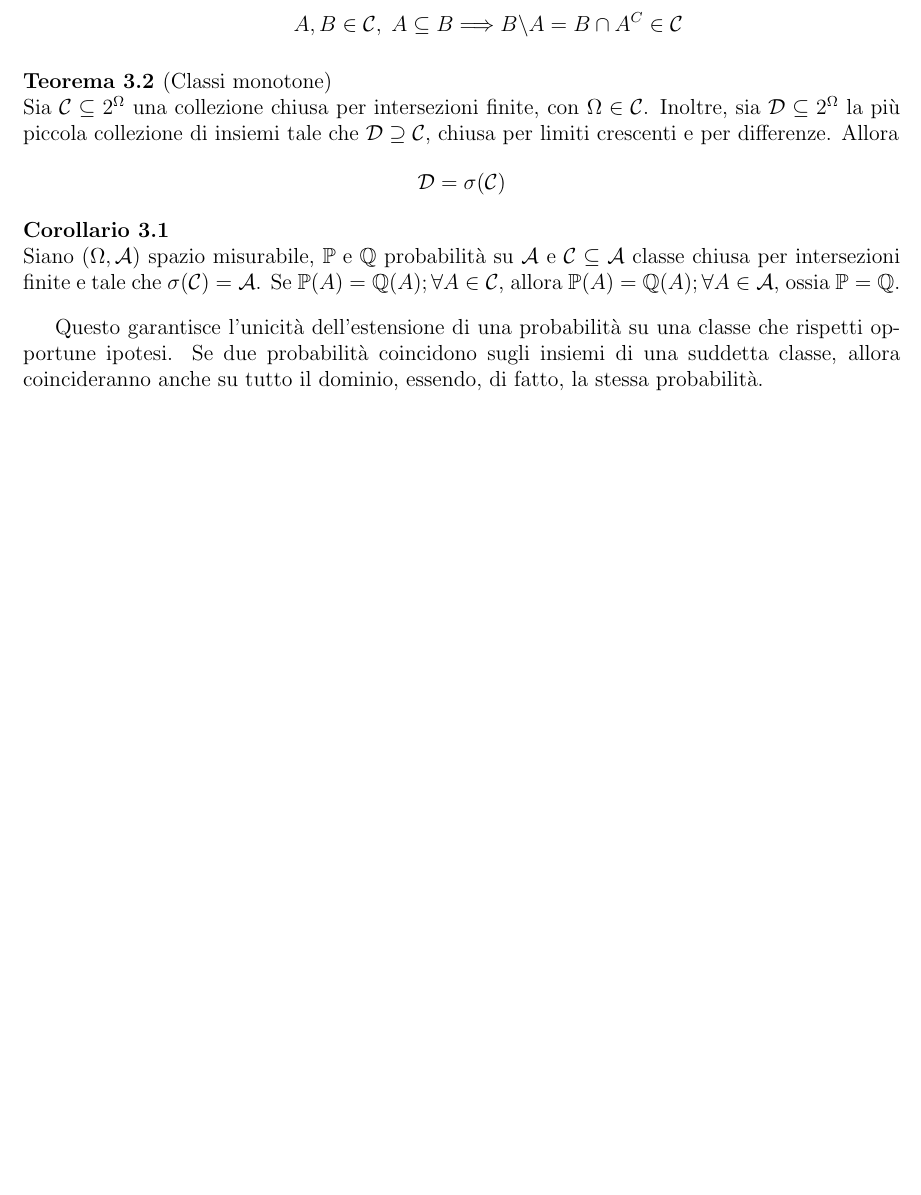
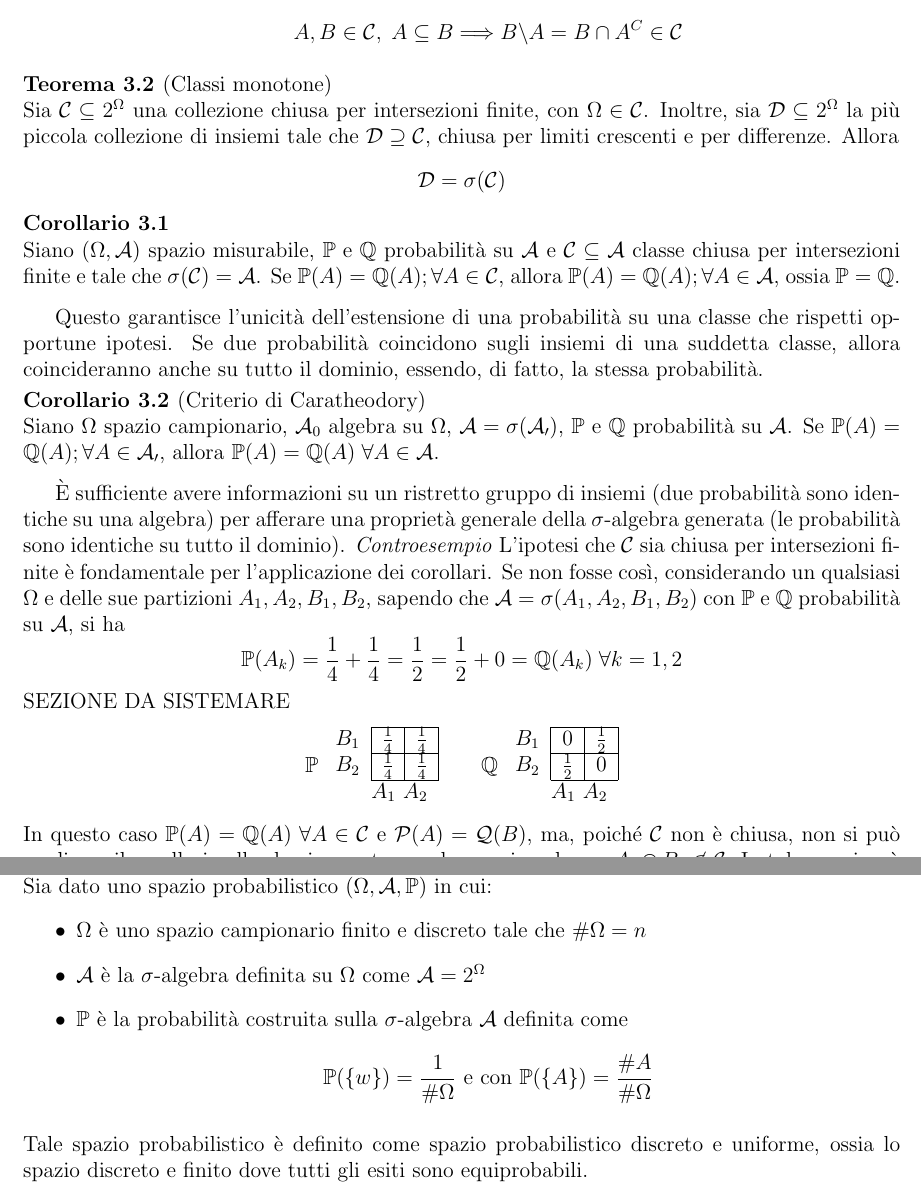
Before and after one commit to itsmebonny/LaTeX, a LaTeX document (Probabilità.tex): part of page 12 of 12 before the commit and two parts of pages 12 and 13 of 13 after it, the two joined at a grey line, cut so that both start at the same text, the shorter picture padded with empty space. Compiled offline with pdfLaTeX.

Commit message:
hkjlkòlkjòlk

```diff
--- a/Probabilità.tex
+++ b/Probabilità.tex
@@ -591,4 +591,51 @@ La prima uguaglianza è confermata dal corollario \(2.1\), mentre la seconda è
   Siano \((\Omega, \mathcal{A})\) spazio misurabile, \(\mathbb{P} \mbox{ e } \mathbb{Q}\) probabilità su \(\mathcal{A}\) e \(\mathcal{C} \subseteq \mathcal{A}\) classe chiusa per intersezioni finite e tale che \(\sigma(\mathcal{C}) = \mathcal{A}\). Se \(\mathbb{P}(A) = \mathbb{Q}(A) ; \forall A \in \mathcal{C}\), allora \(\mathbb{P}(A) = \mathbb{Q}(A) ; \forall A \in \mathcal{A}\), ossia \(\mathbb{P} = \mathbb{Q}\).
 \end{corollary}
 Questo garantisce l'unicità dell'estensione di una probabilità su una classe che rispetti opportune ipotesi. Se due probabilità coincidono sugli insiemi di una suddetta classe, allora coincideranno anche su tutto il dominio, essendo, di fatto, la stessa probabilità.
+\begin{corollary}[Criterio di Caratheodory]
+  Siano \(\Omega\) spazio campionario, \(\mathcal{A}_0\) algebra su \(\Omega\), \(\mathcal{A} = \sigma(\mathcal{A_0})\), \(\mathbb{P}\) e \(\mathbb{Q}\) probabilità su \(\mathcal{A}\). Se \(\mathbb{P}(A) = \mathbb{Q}(A) ; \forall A \in \mathcal{A_0}\), allora \(\mathbb{P}(A) = \mathbb{Q}(A) \; \forall A \in \mathcal{A}\).
+\end{corollary}
+È sufficiente avere informazioni su un ristretto gruppo di insiemi (due probabilità sono identiche su una algebra) per afferare una proprietà generale della \(\sigma\)-algebra generata (le probabilità sono identiche su tutto il dominio).
+\textit{Controesempio}
+L'ipotesi che \(\mathcal{C}\) sia chiusa per intersezioni finite è fondamentale per l'applicazione dei corollari. Se non fosse così, considerando un qualsiasi \(\Omega\) e delle sue partizioni \(A_1, A_2, B_1, B_2\), sapendo che \(\mathcal{A} = \sigma(A_1, A_2, B_1, B_2)\) con \(\mathbb{P}\) e \(\mathbb{Q}\) probabilità su \(\mathcal{A}\), si ha
+\[
+  \mathbb{P}(A_k) = \frac{1}{4} + \frac{1}{4} = \frac{1}{2} = \frac{1}{2} + 0 = \mathbb{Q}(A_k) \; \forall k = 1,2
+\]
+SEZIONE DA SISTEMARE
+\[
+  \mathbb{P} \;
+  \begin{tabular}{c|c|c|}
+
+    \cline{2-3}
+    \(B_1\) & \(\frac{1}{4}\) & \(\frac{1}{4}\) \\
+    \cline{2-3}
+     \(B_2\) & \(\frac{1}{4}\) & \(\frac{1}{4}\) \\
+    \cline{2-3}
+     \multicolumn{3}{r}{$A_1$ $A_2$}
+  \end{tabular}
+  \qquad
+  \mathbb{Q} \;
+  \begin{tabular}{c|c|c|}
+
+    \cline{2-3}
+    \(B_1\) & 0 & \(\frac{1}{2}\) \\
+    \cline{2-3}
+     \(B_2\) & \(\frac{1}{2}\) & 0 \\
+    \cline{2-3}
+     \multicolumn{3}{r}{$A_1$ $A_2$}
+  \end{tabular}
+\]
+In questo caso \(\mathbb{P}(A) = \mathbb{Q}(A) \; \forall A \in \mathcal{C}\) e \(\mathcal{P}(A) = \mathcal{Q}(B)\), ma, poiché \(\mathcal{C}\) non è chiusa, non si può applicare il corollario alle classi monotone, ad esempio nel caso \(A_1 \cap B_2 \not \in \mathcal{C}\). In tal caso si può verificare facilmente che \(\mathbb{P} \not \equiv \mathbb{Q}\)
+\subsection{Probabilità su spazi finiti e discreti}
+\begin{definition}
+  Sia dato uno spazio probabilistico \((\Omega, \mathcal{A}, \mathbb{P})\) in cui:
+  \begin{itemize}
+    \item \(\Omega\) è uno spazio campionario finito e discreto tale che \(\# \Omega = n\)
+    \item \(\mathcal{A}\) è la \(\sigma\)-algebra definita su \(\Omega\) come \(\mathcal{A} = 2^{\Omega}\)
+    \item \(\mathbb{P}\) è la probabilità costruita sulla \(\sigma\)-algebra \(\mathcal{A}\) definita come
+    \[
+      \mathbb{P}(\{w\}) = \frac{1}{\# \Omega} \mbox{ e con } \mathbb{P}(\{A\}) = \frac{\# A}{\# \Omega}
+    \]
+  \end{itemize}
+  Tale spazio probabilistico è definito come spazio probabilistico discreto e uniforme, ossia lo spazio discreto e finito dove tutti gli esiti sono equiprobabili.
+\end{definition}
 \end{document}
```
Also changed, not shown: Probabilità.pdf, 4 other files.
